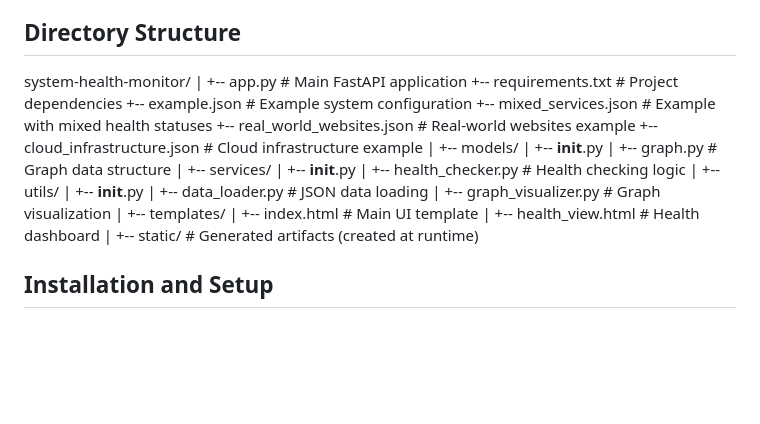
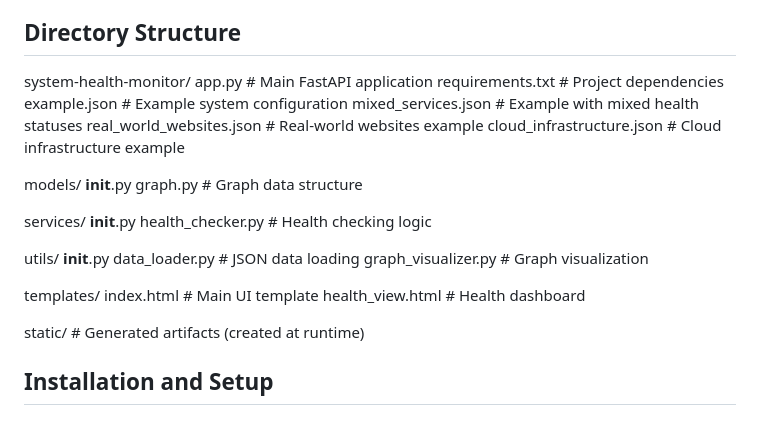
Before and after one commit to saketh-tech-hash/system-health-monitoring, a Markdown page: README.md, the part around the change. GitHub-like rendering; blank space fills up the shorter version.

Commit message:
README file code directory structure edit

```diff
--- a/README.md
+++ b/README.md
@@ -14,33 +14,31 @@ This application allows you to:
 ## Directory Structure
 
 system-health-monitor/
-|
-+-- app.py                      # Main FastAPI application
-+-- requirements.txt            # Project dependencies
-+-- example.json                # Example system configuration
-+-- mixed_services.json         # Example with mixed health statuses
-+-- real_world_websites.json    # Real-world websites example
-+-- cloud_infrastructure.json   # Cloud infrastructure example
-|
-+-- models/
-|   +-- __init__.py
-|   +-- graph.py                # Graph data structure
-|
-+-- services/
-|   +-- __init__.py
-|   +-- health_checker.py       # Health checking logic
-|
-+-- utils/
-|   +-- __init__.py
-|   +-- data_loader.py          # JSON data loading
-|   +-- graph_visualizer.py     # Graph visualization
-|
-+-- templates/
-|   +-- index.html              # Main UI template
-|   +-- health_view.html        # Health dashboard
-|
-+-- static/                     # Generated artifacts (created at runtime)
+app.py                      # Main FastAPI application
+requirements.txt            # Project dependencies
+example.json                # Example system configuration
+mixed_services.json         # Example with mixed health statuses
+real_world_websites.json    # Real-world websites example
+cloud_infrastructure.json   # Cloud infrastructure example
 
+models/
+  __init__.py
+  graph.py                  # Graph data structure
+
+services/
+  __init__.py
+  health_checker.py         # Health checking logic
+
+utils/
+  __init__.py
+  data_loader.py            # JSON data loading
+  graph_visualizer.py       # Graph visualization
+
+templates/
+  index.html                # Main UI template
+  health_view.html          # Health dashboard
+
+static/                     # Generated artifacts (created at runtime)
 
 ## Installation and Setup
 
```
